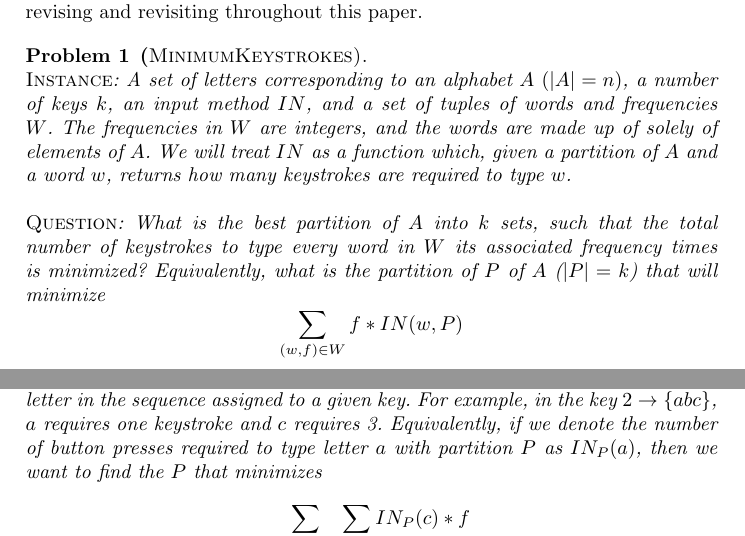
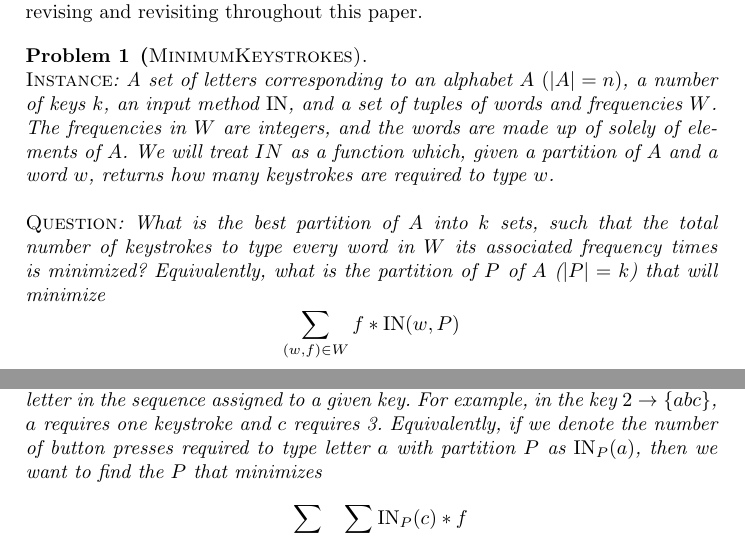
Before and after one commit to pboothe/not9, a LaTeX paper (article.tex): two parts of pages 1 and 3 of 7, joined at a grey line, cut so that both start at the same text. Compiled offline with pdfLaTeX.

Commit message:
Wording changes

```diff
--- a/article.tex
+++ b/article.tex
@@ -56,7 +56,7 @@ $w$, returns how many keystrokes are required to type $w$.~\\
 total number of keystrokes to type every word in $W$ its associated frequency
 times is minimized?  Equivalently, what is the partition of $P$ of $A$ ($|P| = k$) that
 will minimize
-$$\sum_{(w,f)\in W} f*IN(w,P)$$
+$$\sum_{(w,f)\in W} f*\mathrm{IN}(w,P)$$
 \label{probtemplate}
 \end{prob}
 
@@ -125,8 +125,8 @@ associated frequency times is minimized?  The number of button presses is equal
 to the order of the letter in the sequence assigned to a given key.  For
 example, in the key $2\to\{abc\}$, $a$ requires one keystroke and $c$ requires
 3.  Equivalently, if we denote the number of button presses required to type
-letter $a$ with partition $P$ as $IN_P(a)$, then we want to find the $P$ that
-minimizes $$\sum_{(w,f) \in W}\sum_{c\in w} IN_P(c) * f$$
+letter $a$ with partition $P$ as $\mathrm{IN}_P(a)$, then we want to find the $P$ that
+minimizes $$\sum_{(w,f) \in W}\sum_{c\in w} \mathrm{IN}_P(c) * f$$
 \label{bcpt}
 \end{prob}
 
```
Also changed, not shown: article.pdf, article.tex (4 more changed lines).
